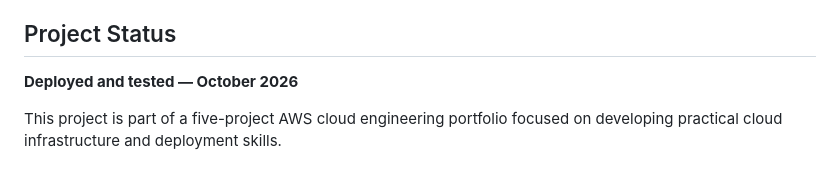
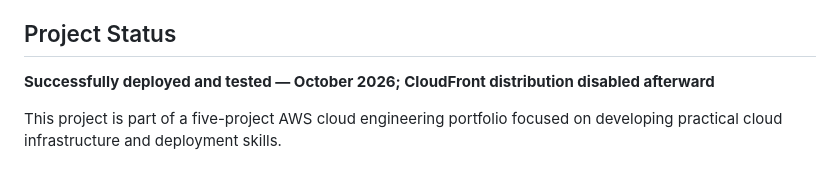
Before and after one commit to Maxhego/Project-01-Honeybush-House-, a Markdown page: README.md, the part around the change. GitHub-like rendering.

Commit message:
Mark CloudFront demo offline after successful deployment

```diff
--- a/README.md
+++ b/README.md
@@ -104,7 +104,7 @@ CloudFront can be disabled when the demonstration is complete to stop serving pu
 
 ## Project Status
 
-**Deployed and tested — October 2026**
+**Successfully deployed and tested — October 2026; CloudFront distribution disabled afterward**
 
 This project is part of a five-project AWS cloud engineering portfolio focused on developing practical cloud infrastructure and deployment skills.
 
```
